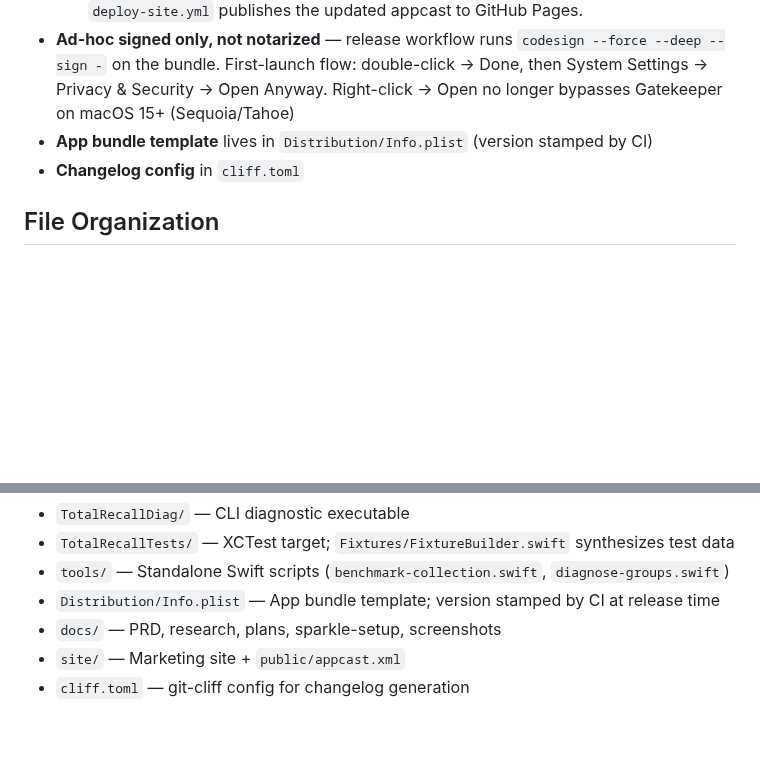
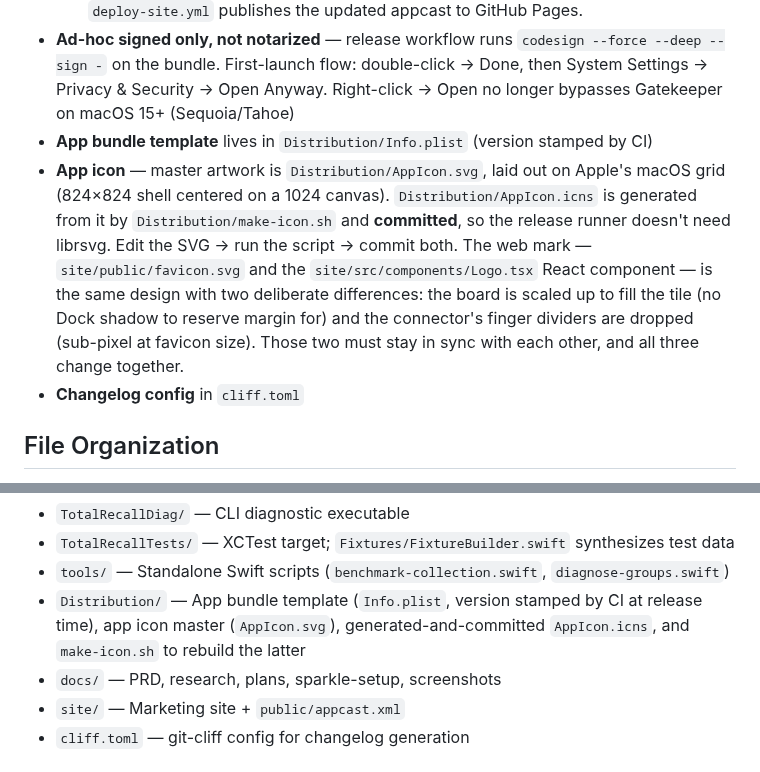
Before and after one commit to alecf/totalrecall, a Markdown page: CLAUDE.md, 2 parts joined by grey strips. GitHub-like rendering; blank space fills up the shorter version.

```diff
--- a/CLAUDE.md
+++ b/CLAUDE.md
@@ -114,6 +114,15 @@ Check for: duplicate app names at top level, missing icons, opaque process names
   2. Trigger CI on that PR (push an empty commit or close+reopen — GitHub doesn't run workflows on bot-opened PRs), then merge it. The merge runs `release-publish.yml`, which flips the draft Release to published (creating the tag at the merge commit); `deploy-site.yml` publishes the updated appcast to GitHub Pages.
 - **Ad-hoc signed only, not notarized** — release workflow runs `codesign --force --deep --sign -` on the bundle. First-launch flow: double-click → Done, then System Settings → Privacy & Security → Open Anyway. Right-click → Open no longer bypasses Gatekeeper on macOS 15+ (Sequoia/Tahoe)
 - **App bundle template** lives in `Distribution/Info.plist` (version stamped by CI)
+- **App icon** — master artwork is `Distribution/AppIcon.svg`, laid out on Apple's
+  macOS grid (824×824 shell centered on a 1024 canvas). `Distribution/AppIcon.icns`
+  is generated from it by `Distribution/make-icon.sh` and **committed**, so the
+  release runner doesn't need librsvg. Edit the SVG → run the script → commit both.
+  The web mark — `site/public/favicon.svg` and the `site/src/components/Logo.tsx`
+  React component — is the same design with two deliberate differences: the board
+  is scaled up to fill the tile (no Dock shadow to reserve margin for) and the
+  connector's finger dividers are dropped (sub-pixel at favicon size). Those two
+  must stay in sync with each other, and all three change together.
 - **Changelog config** in `cliff.toml`
 
 ## File Organization
@@ -137,7 +146,9 @@ Other top-level directories:
 - `TotalRecallDiag/` — CLI diagnostic executable
 - `TotalRecallTests/` — XCTest target; `Fixtures/FixtureBuilder.swift` synthesizes test data
 - `tools/` — Standalone Swift scripts (`benchmark-collection.swift`, `diagnose-groups.swift`)
-- `Distribution/Info.plist` — App bundle template; version stamped by CI at release time
+- `Distribution/` — App bundle template (`Info.plist`, version stamped by CI at release
+  time), app icon master (`AppIcon.svg`), generated-and-committed `AppIcon.icns`, and
+  `make-icon.sh` to rebuild the latter
 - `docs/` — PRD, research, plans, sparkle-setup, screenshots
 - `site/` — Marketing site + `public/appcast.xml`
 - `cliff.toml` — git-cliff config for changelog generation
```
Also changed, not shown: README.md (+2 -0 lines), docs/icon.png (added), 12 other files.
